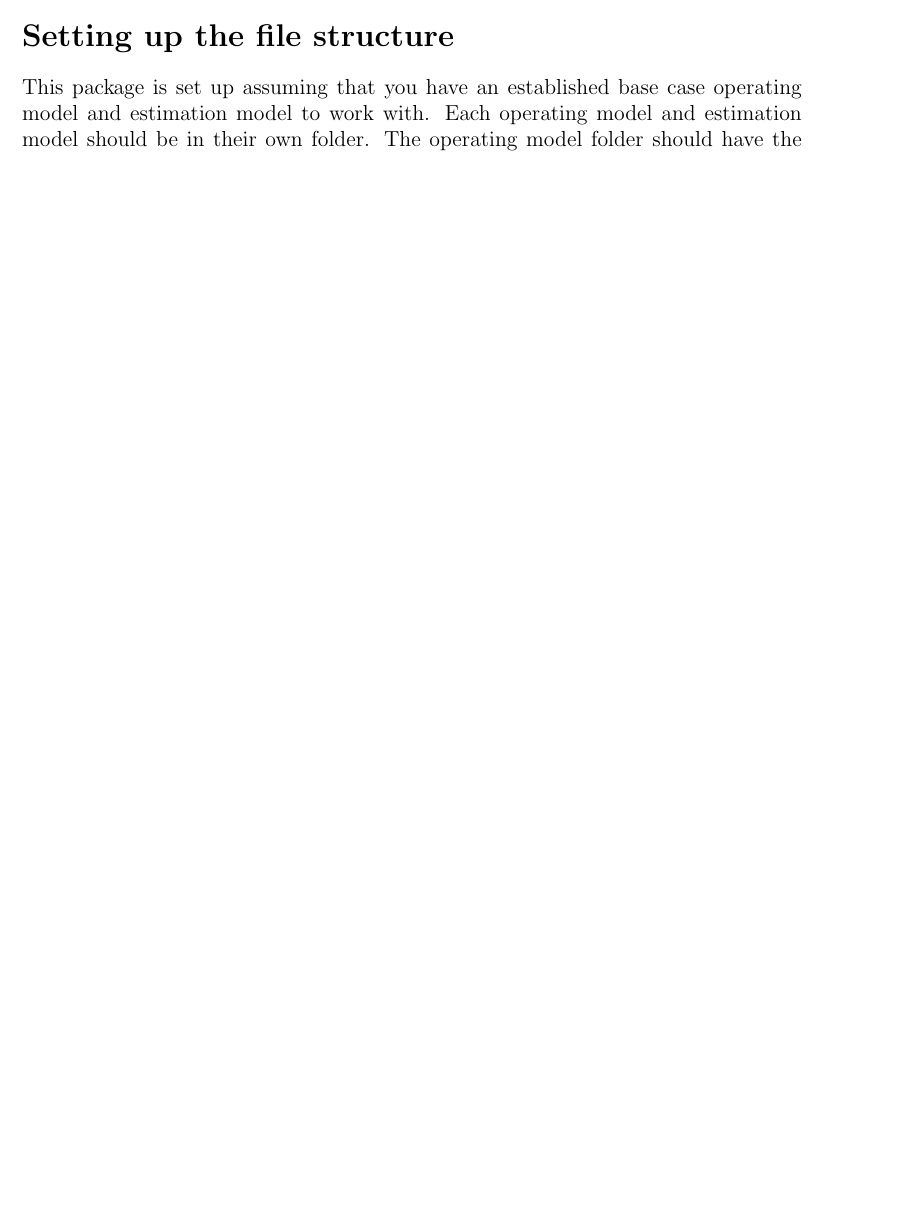
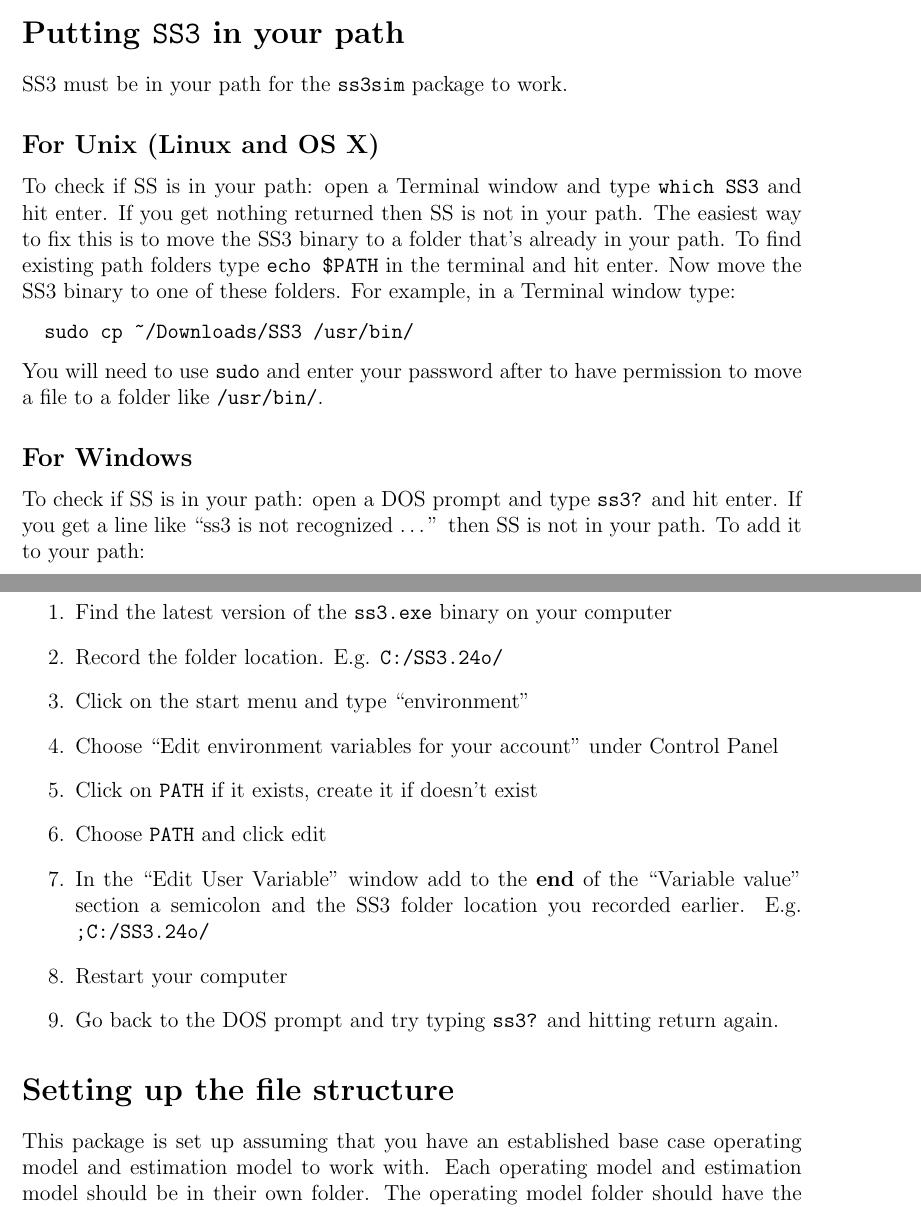
Before and after one commit to ss3sim/ss3sim, a LaTeX document (inst/doc/ss3sim.tex): part of page 1 of 5 before the commit and two parts of pages 1 and 2 of 6 after it, the two joined at a grey line, cut at the place of the change, the shorter picture padded with empty space. Compiled offline with pdfLaTeX; a LaTeX package or settings file that is missing is left out.

Commit message:
Updated PATH instructions

```diff
--- a/inst/doc/ss3sim.tex
+++ b/inst/doc/ss3sim.tex
@@ -41,6 +41,47 @@ You can read the help files and access this vignette again with:
 > vignette("ss3sim")
 \end{Sinput}
 \end{Schunk}
+
+\section*{Putting \texttt{SS3} in your path}
+SS3 must be in your path for the \texttt{ss3sim} package to work.
+
+\subsection*{For Unix (Linux and OS X)}
+To check if SS is in your path: open a Terminal window and type \texttt{which
+  SS3} and hit enter. If you get nothing returned then SS is not in your path.
+The easiest way to fix this is to move the SS3 binary to a folder that's
+already in your path. To find existing path folders type \texttt{echo \$PATH}
+in the terminal and hit enter. Now move the SS3 binary to one of these folders.
+For example, in a Terminal window type:
+
+\begin{verbatim}
+  sudo cp ~/Downloads/SS3 /usr/bin/
+\end{verbatim}
+
+\noindent
+You will need to use \texttt{sudo} and enter your password after to have
+permission to move a file to a folder like \texttt{/usr/bin/}.
+
+\subsection*{For Windows}
+To check if SS is in your path: open a DOS prompt and type \texttt{ss3?} and
+hit enter. If you get a line like ``ss3 is not recognized \ldots'' then SS is
+not in your path. To add it to your path:
+
+\begin{enumerate}
+  \item Find the latest version of the \texttt{ss3.exe} binary on your computer
+  \item Record the folder location. E.g. \texttt{C:/SS3.24o/}
+  \item Click on the start menu and type ``environment''
+  \item Choose ``Edit environment variables for your account'' under Control
+    Panel
+  \item Click on \texttt{PATH} if it exists, create it if doesn't exist
+  \item Choose \texttt{PATH} and click edit
+  \item In the ``Edit User Variable'' window add to the \textbf{end} of the
+    ``Variable value'' section a semicolon and the SS3 folder location you
+    recorded earlier. E.g. \texttt{;C:/SS3.24o/}
+  \item Restart your computer
+  \item Go back to the DOS prompt and try typing \texttt{ss3?} and hitting
+    return again.
+\end{enumerate}
+
 
 \section*{Setting up the file structure}
 This package is set up assuming that you have an established base case
```
Also changed, not shown: inst/doc/ss3sim.pdf, 1 other file.
